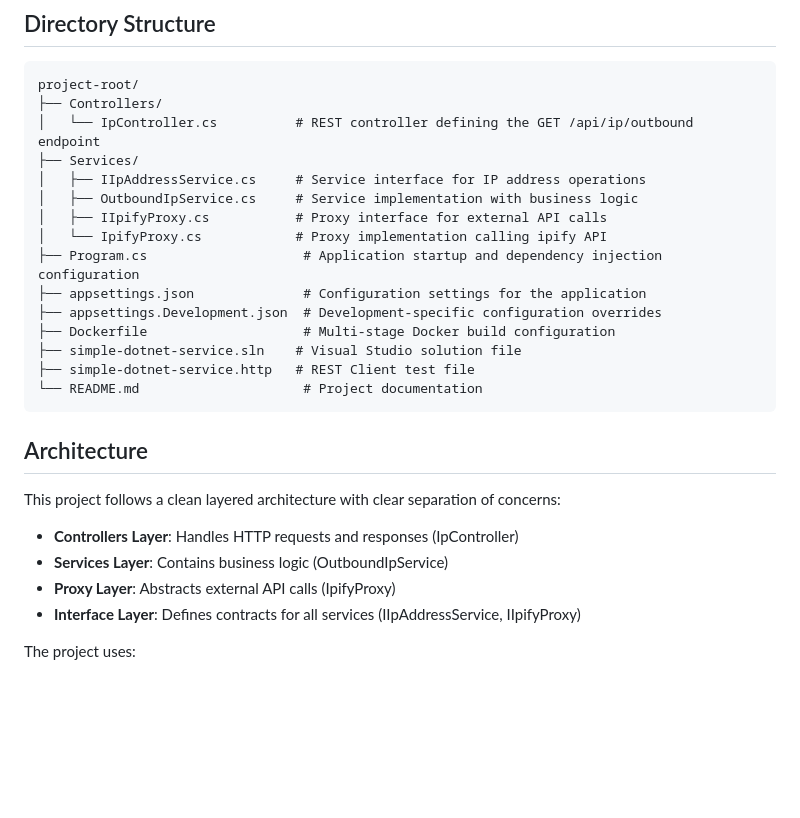
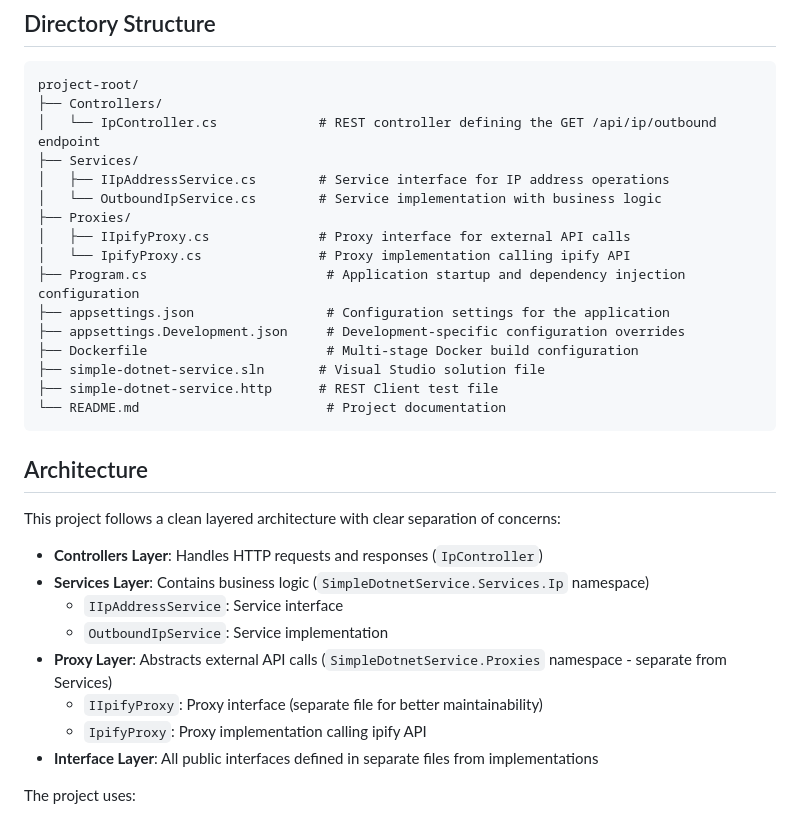
Before and after one commit to neilghosh/simple-dontnet-service, a Markdown page: README.md, the part around the change. Rendered like a GitHub page; blank space fills up the shorter version.

````diff
--- a/README.md
+++ b/README.md
@@ -6,29 +6,34 @@ This project is a simple ASP.NET Core Web API that retrieves the outbound IP add
 ```
 project-root/
 ├── Controllers/
-│   └── IpController.cs          # REST controller defining the GET /api/ip/outbound endpoint
+│   └── IpController.cs             # REST controller defining the GET /api/ip/outbound endpoint
 ├── Services/
-│   ├── IIpAddressService.cs     # Service interface for IP address operations
-│   ├── OutboundIpService.cs     # Service implementation with business logic
-│   ├── IIpifyProxy.cs           # Proxy interface for external API calls
-│   └── IpifyProxy.cs            # Proxy implementation calling ipify API
-├── Program.cs                    # Application startup and dependency injection configuration
-├── appsettings.json              # Configuration settings for the application
-├── appsettings.Development.json  # Development-specific configuration overrides
-├── Dockerfile                    # Multi-stage Docker build configuration
-├── simple-dotnet-service.sln    # Visual Studio solution file
-├── simple-dotnet-service.http   # REST Client test file
-└── README.md                     # Project documentation
+│   ├── IIpAddressService.cs        # Service interface for IP address operations
+│   └── OutboundIpService.cs        # Service implementation with business logic
+├── Proxies/
+│   ├── IIpifyProxy.cs              # Proxy interface for external API calls
+│   └── IpifyProxy.cs               # Proxy implementation calling ipify API
+├── Program.cs                       # Application startup and dependency injection configuration
+├── appsettings.json                 # Configuration settings for the application
+├── appsettings.Development.json     # Development-specific configuration overrides
+├── Dockerfile                       # Multi-stage Docker build configuration
+├── simple-dotnet-service.sln       # Visual Studio solution file
+├── simple-dotnet-service.http      # REST Client test file
+└── README.md                        # Project documentation
 ```
 
 ## Architecture
 
 This project follows a clean layered architecture with clear separation of concerns:
 
-- **Controllers Layer**: Handles HTTP requests and responses (IpController)
-- **Services Layer**: Contains business logic (OutboundIpService)
-- **Proxy Layer**: Abstracts external API calls (IpifyProxy)
-- **Interface Layer**: Defines contracts for all services (IIpAddressService, IIpifyProxy)
+- **Controllers Layer**: Handles HTTP requests and responses (`IpController`)
+- **Services Layer**: Contains business logic (`SimpleDotnetService.Services.Ip` namespace)
+  - `IIpAddressService`: Service interface
+  - `OutboundIpService`: Service implementation
+- **Proxy Layer**: Abstracts external API calls (`SimpleDotnetService.Proxies` namespace - separate from Services)
+  - `IIpifyProxy`: Proxy interface (separate file for better maintainability)
+  - `IpifyProxy`: Proxy implementation calling ipify API
+- **Interface Layer**: All public interfaces defined in separate files from implementations
 
 The project uses:
 - **Dependency Injection**: Services and proxies are registered in `Program.cs` and injected into controllers
````
Also changed, not shown: .github/copilot-instructions.md (+16 -1 lines).
